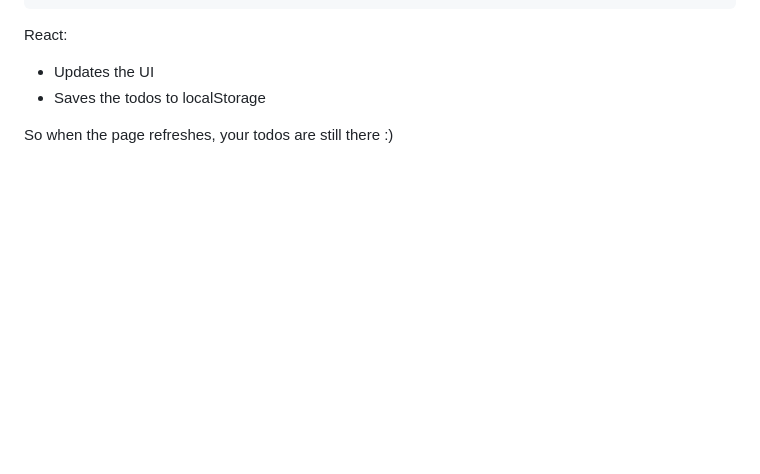
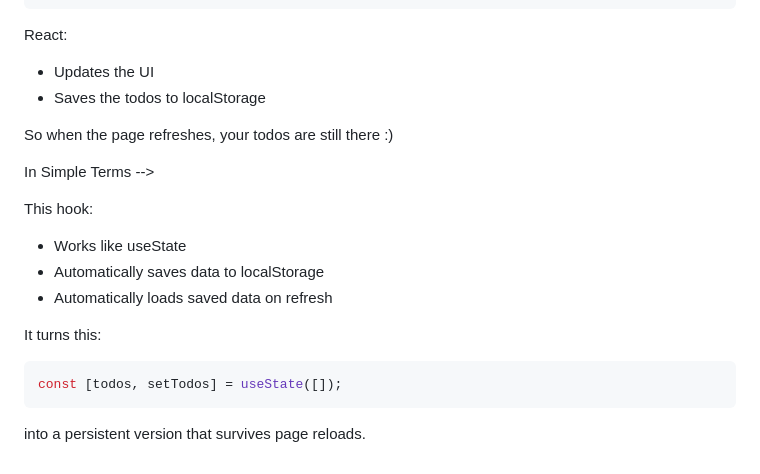
Before and after one commit to bensonji5482/sep11-freedom-project, a Markdown page: tool/learning-log.md, the part around the change. GitHub-like rendering; blank space fills up the shorter version.

````diff
--- a/tool/learning-log.md
+++ b/tool/learning-log.md
@@ -319,7 +319,18 @@ React:
 
 So when the page refreshes, your todos are still there :)
 
+In Simple Terms -->
 
+This hook:
+* Works like useState
+* Automatically saves data to localStorage
+* Automatically loads saved data on refresh
+
+It turns this:
+```js
+const [todos, setTodos] = useState([]);
+```
+into a persistent version that survives page reloads.
 
 
 
````
